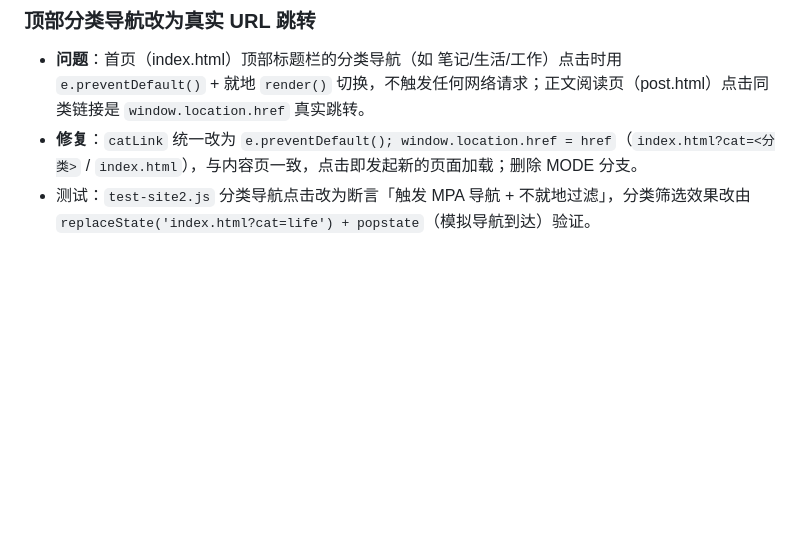
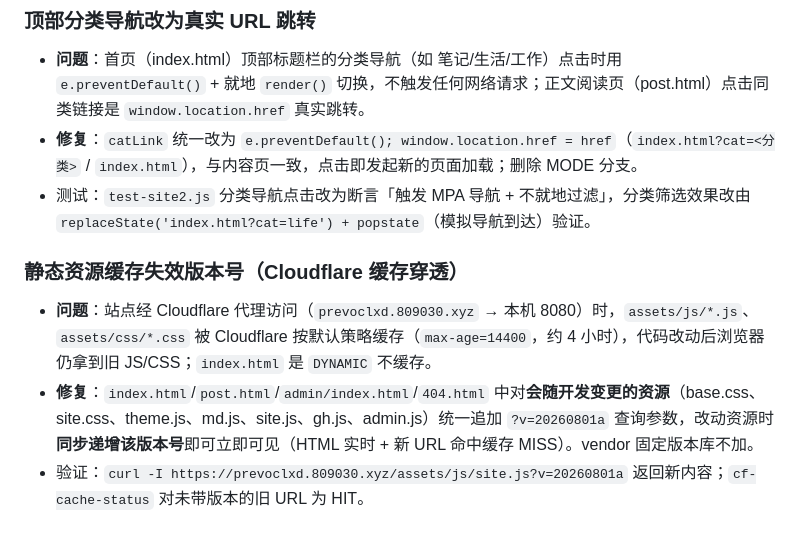
Before and after one commit to idealisan/real-life-notes, a Markdown page: docs/requirements.md, the part around the change. GitHub-like rendering; blank space fills up the shorter version.

Commit message:
docs: 记录静态资源缓存失效版本号约定

```diff
--- a/docs/requirements.md
+++ b/docs/requirements.md
@@ -101,3 +101,8 @@
 - **问题**：首页（index.html）顶部标题栏的分类导航（如 笔记/生活/工作）点击时用 `e.preventDefault()` + 就地 `render()` 切换，不触发任何网络请求；正文阅读页（post.html）点击同类链接是 `window.location.href` 真实跳转。
 - **修复**：`catLink` 统一改为 `e.preventDefault(); window.location.href = href`（`index.html?cat=<分类>` / `index.html`），与内容页一致，点击即发起新的页面加载；删除 MODE 分支。
 - 测试：`test-site2.js` 分类导航点击改为断言「触发 MPA 导航 + 不就地过滤」，分类筛选效果改由 `replaceState('index.html?cat=life') + popstate`（模拟导航到达）验证。
+
+### 静态资源缓存失效版本号（Cloudflare 缓存穿透）
+- **问题**：站点经 Cloudflare 代理访问（`prevoclxd.809030.xyz` → 本机 8080）时，`assets/js/*.js`、`assets/css/*.css` 被 Cloudflare 按默认策略缓存（`max-age=14400`，约 4 小时），代码改动后浏览器仍拿到旧 JS/CSS；`index.html` 是 `DYNAMIC` 不缓存。
+- **修复**：`index.html`/`post.html`/`admin/index.html`/`404.html` 中对**会随开发变更的资源**（base.css、site.css、theme.js、md.js、site.js、gh.js、admin.js）统一追加 `?v=20260801a` 查询参数，改动资源时**同步递增该版本号**即可立即可见（HTML 实时 + 新 URL 命中缓存 MISS）。vendor 固定版本库不加。
+- 验证：`curl -I https://prevoclxd.809030.xyz/assets/js/site.js?v=20260801a` 返回新内容；`cf-cache-status` 对未带版本的旧 URL 为 HIT。
```
